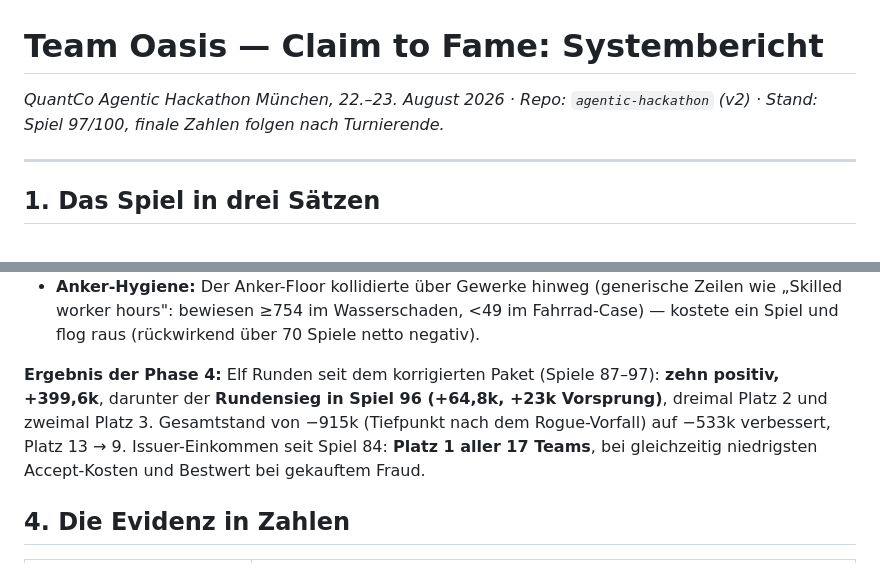
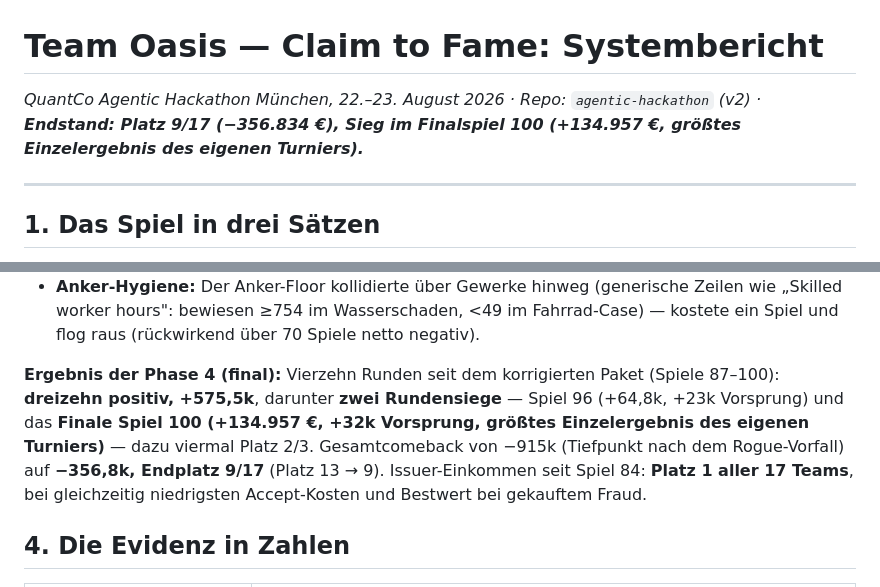
Before and after one commit to eklavyagoyal/munich-agentic-hackathon-submission, a Markdown page: docs/SUBMISSION.md, 2 parts joined by grey strips. Drawn GitHub-style.

Commit message:
Writeup final: finale won (+134,957, rank 1), 13/14 positive +575.5k, final rank 9/17

```diff
--- a/docs/SUBMISSION.md
+++ b/docs/SUBMISSION.md
@@ -1,6 +1,6 @@
 # Team Oasis — Claim to Fame: Systembericht
 
-*QuantCo Agentic Hackathon München, 22.–23. August 2026 · Repo: `agentic-hackathon` (v2) · Stand: Spiel 97/100, finale Zahlen folgen nach Turnierende.*
+*QuantCo Agentic Hackathon München, 22.–23. August 2026 · Repo: `agentic-hackathon` (v2) · **Endstand: Platz 9/17 (−356.834 €), Sieg im Finalspiel 100 (+134.957 €, größtes Einzelergebnis des eigenen Turniers).***
 
 ---
 
@@ -49,7 +49,7 @@ UI                   dashboard/  React „⚡ Live": jede Phase, jedes Modell-Vo
 - **Gegnerfeld-Kurven statt Bauchgefühl:** Die öffentlichen Transaktionen aller Teams ergeben eine gemessene Fraud-Akzeptanzkurve F(a) und — wichtiger — exakte Counterfactuals auf unseren eigenen abgelehnten Charges (Ablehnungs-Flows verraten die Ground truth perfekt: Penalty = war fair, null = war Fraud). Ergebnis: unser Penalty-Leck saß im Akzeptanz-Deckel, nicht im Multiplikator → Deckel 450→800 (+12,8k/7 Spiele), Multiplikatoren gestrafft.
 - **Anker-Hygiene:** Der Anker-Floor kollidierte über Gewerke hinweg (generische Zeilen wie „Skilled worker hours": bewiesen ≥754 im Wasserschaden, <49 im Fahrrad-Case) — kostete ein Spiel und flog raus (rückwirkend über 70 Spiele netto negativ).
 
-**Ergebnis der Phase 4:** Elf Runden seit dem korrigierten Paket (Spiele 87–97): **zehn positiv, +399,6k**, darunter der **Rundensieg in Spiel 96 (+64,8k, +23k Vorsprung)**, dreimal Platz 2 und zweimal Platz 3. Gesamtstand von −915k (Tiefpunkt nach dem Rogue-Vorfall) auf −533k verbessert, Platz 13 → 9. Issuer-Einkommen seit Spiel 84: **Platz 1 aller 17 Teams**, bei gleichzeitig niedrigsten Accept-Kosten und Bestwert bei gekauftem Fraud.
+**Ergebnis der Phase 4 (final):** Vierzehn Runden seit dem korrigierten Paket (Spiele 87–100): **dreizehn positiv, +575,5k**, darunter **zwei Rundensiege** — Spiel 96 (+64,8k, +23k Vorsprung) und das **Finale Spiel 100 (+134.957 €, +32k Vorsprung, größtes Einzelergebnis des eigenen Turniers)** — dazu viermal Platz 2/3. Gesamtcomeback von −915k (Tiefpunkt nach dem Rogue-Vorfall) auf **−356,8k, Endplatz 9/17** (Platz 13 → 9). Issuer-Einkommen seit Spiel 84: **Platz 1 aller 17 Teams**, bei gleichzeitig niedrigsten Accept-Kosten und Bestwert bei gekauftem Fraud.
 
 ## 4. Die Evidenz in Zahlen
 
```
